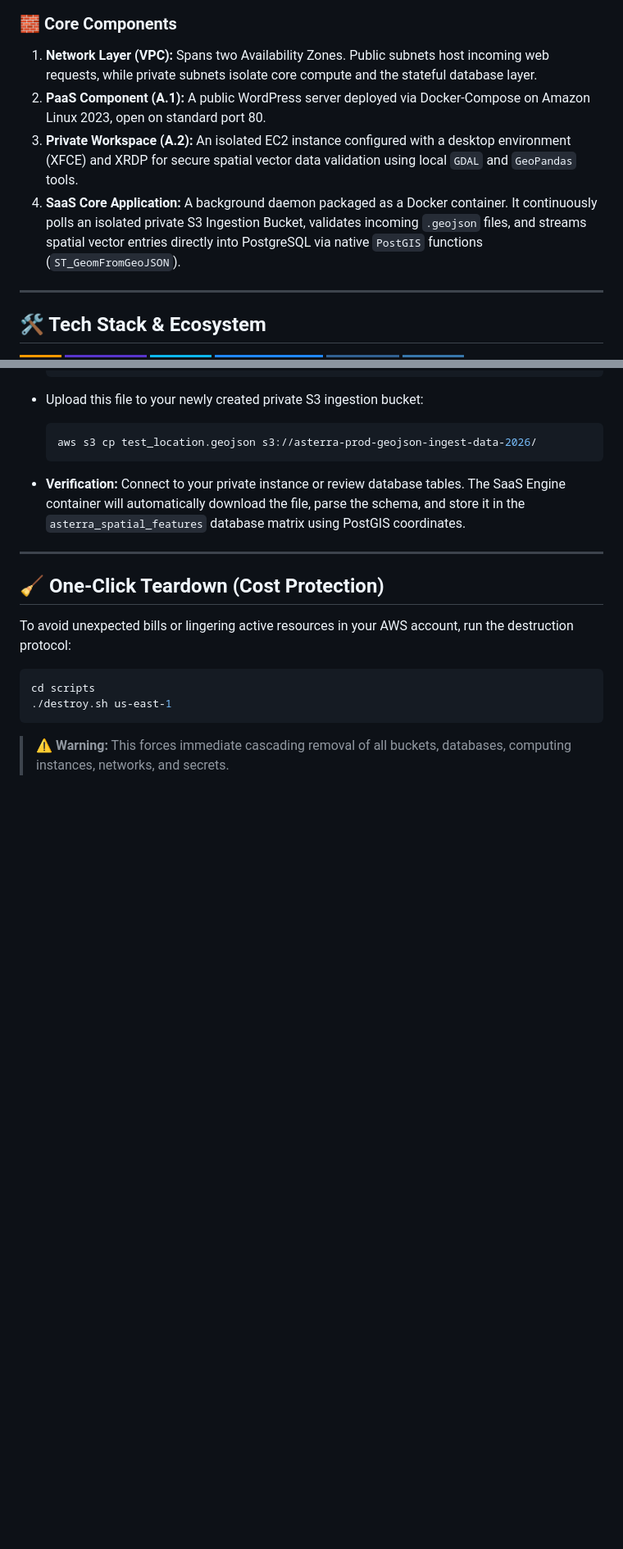
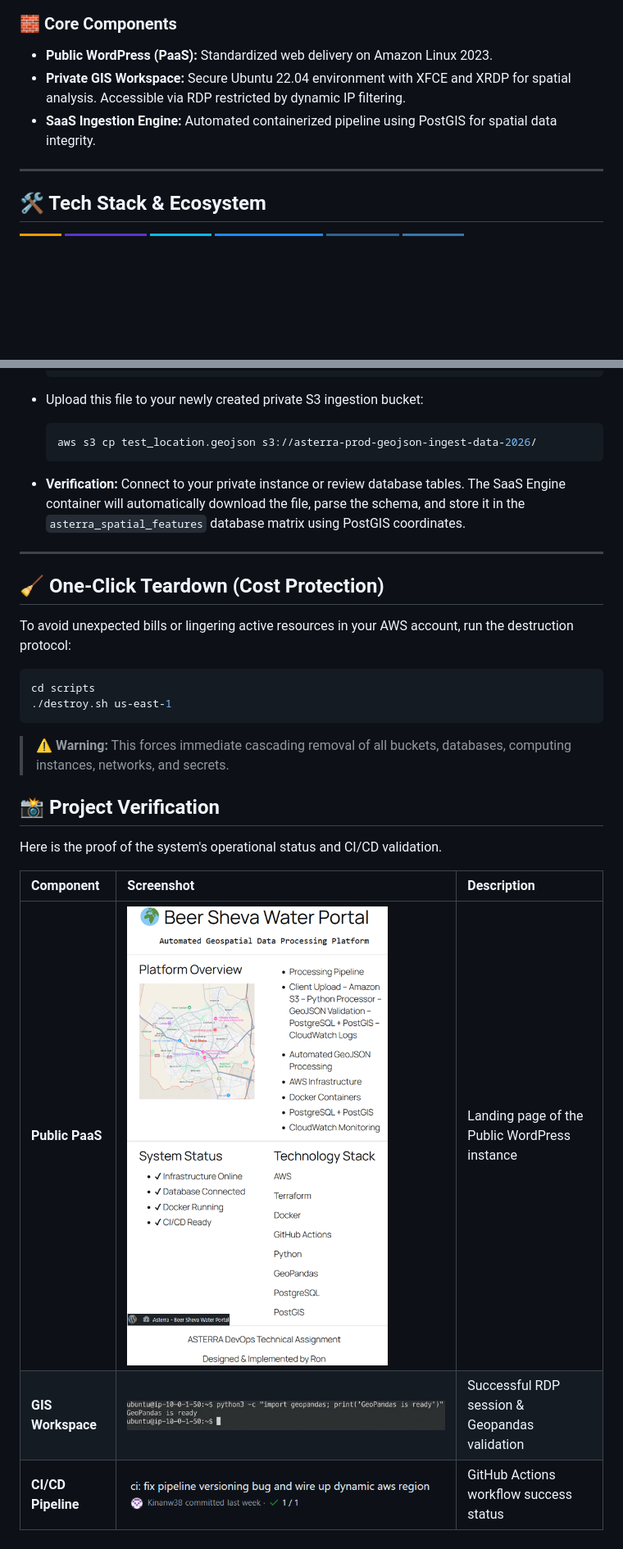
Before and after one commit to Kinanw38/asterra-devops-project, a Markdown page: README.md, 2 parts joined by grey strips. Shown at 82% size. Drawn GitHub-style; pictures changed too: docs/screenshots/gis_verification.png (added), docs/screenshots/github_actions_success.png (added), docs/screenshots/wordpress_live.png (added); badges without logos; blank space fills up the shorter version.

````diff
--- a/README.md
+++ b/README.md
@@ -49,11 +36,9 @@ graph TD
 
 ### 🧱 Core Components
 
-1. **Network Layer (VPC):** Spans two Availability Zones. Public subnets host incoming web requests, while private subnets isolate core compute and the stateful database layer.
-2. **PaaS Component (A.1):** A public WordPress server deployed via Docker-Compose on Amazon Linux 2023, open on standard port 80.
-3. **Private Workspace (A.2):** An isolated EC2 instance configured with a desktop environment (XFCE) and XRDP for secure spatial vector data validation using local `GDAL` and `GeoPandas` tools.
-4. **SaaS Core Application:** A background daemon packaged as a Docker container. It continuously polls an isolated private S3 Ingestion Bucket, validates incoming `.geojson` files, and streams spatial vector entries directly into PostgreSQL via native `PostGIS` functions (`ST_GeomFromGeoJSON`).
-
+* **Public WordPress (PaaS):** Standardized web delivery on Amazon Linux 2023.
+* **Private GIS Workspace:** Secure Ubuntu 22.04 environment with XFCE and XRDP for spatial analysis. Accessible via RDP restricted by dynamic IP filtering.
+* **SaaS Ingestion Engine:** Automated containerized pipeline using PostGIS for spatial data integrity.
 ---
 
 ## 🛠️ Tech Stack & Ecosystem
@@ -149,3 +135,13 @@ cd scripts
 ```
 
 > ⚠️ **Warning:** This forces immediate cascading removal of all buckets, databases, computing instances, networks, and secrets.
+
+
+## 📸 Project Verification
+Here is the proof of the system's operational status and CI/CD validation.
+
+| Component | Screenshot | Description |
+| :--- | :--- | :--- |
+| **Public PaaS** | ![WordPress](docs/screenshots/wordpress_live.png) | Landing page of the Public WordPress instance |
+| **GIS Workspace** | ![GIS](docs/screenshots/gis_verification.png) | Successful RDP session & Geopandas validation |
+| **CI/CD Pipeline** | ![CI/CD](docs/screenshots/github_actions_success.png) | GitHub Actions workflow success status |
````
Also changed, not shown: other parts of README.md (+12 -24 lines), 5 other files.
